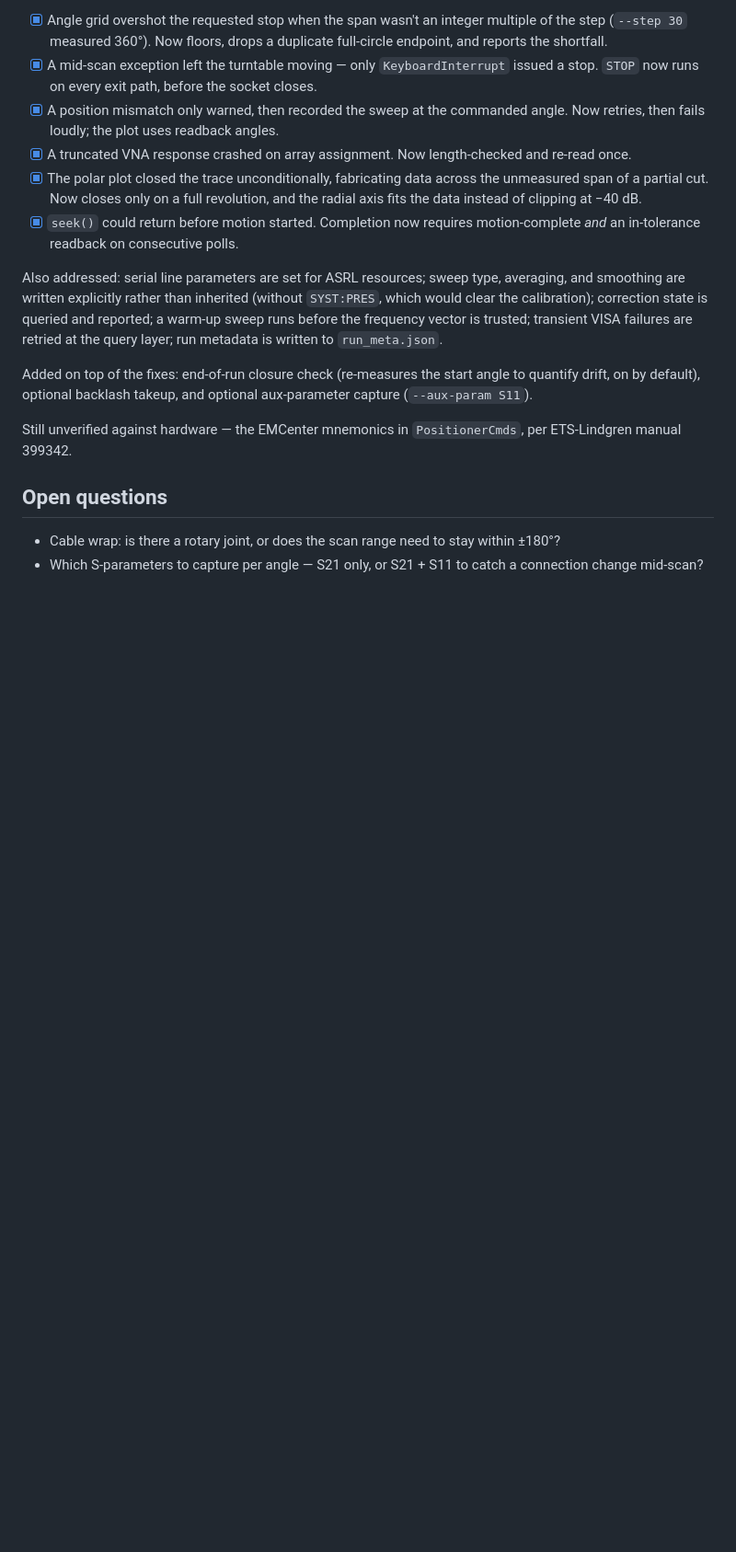
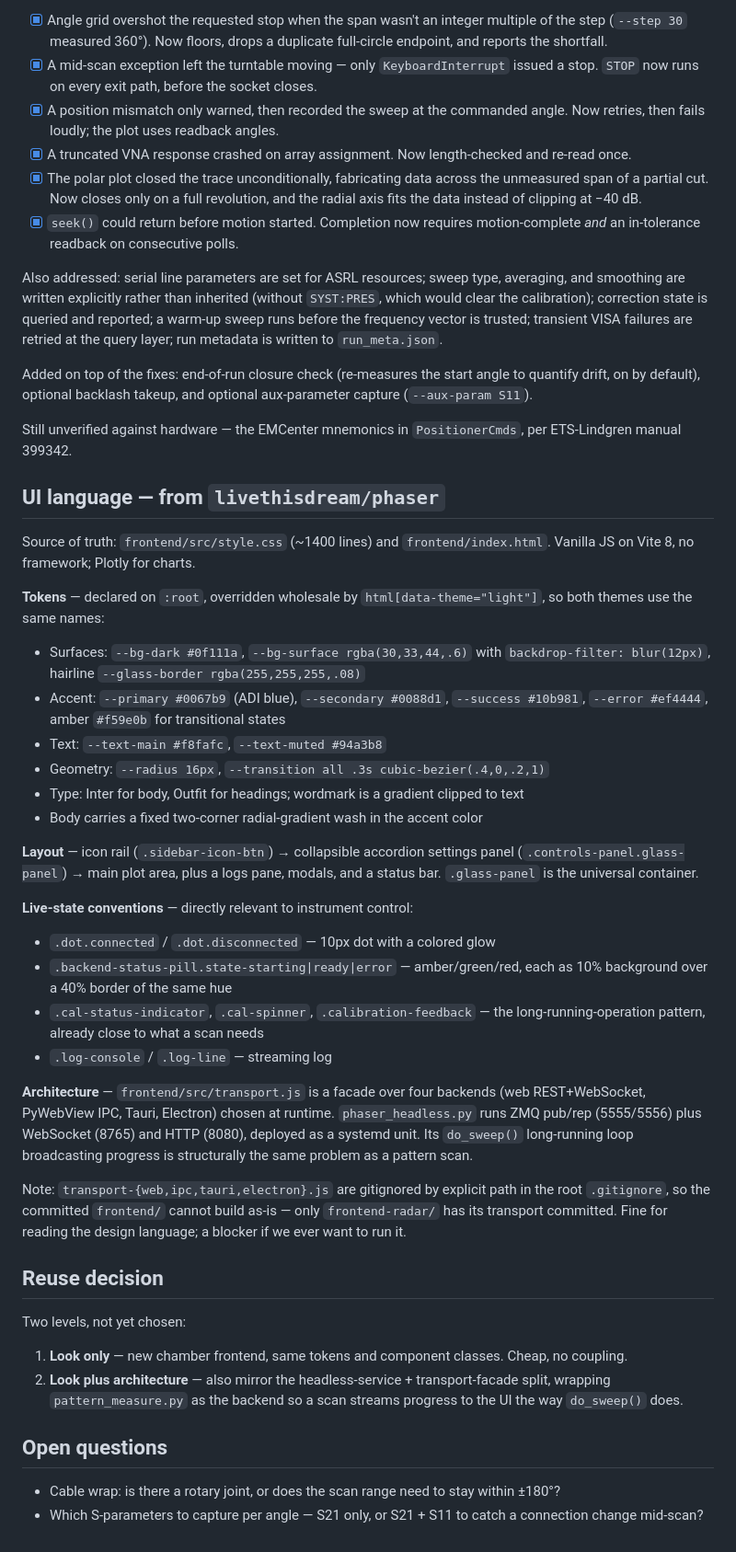
Before and after one commit to livethisdream/usafa-chamber, a Markdown page: project/USAFA-chamber_PROJECT.md, the part around one of its changes. Shown at 92% size. Drawn GitHub-style; blank space fills up the shorter version.

```diff
--- a/project/USAFA-chamber_PROJECT.md
+++ b/project/USAFA-chamber_PROJECT.md
@@ -79,6 +60,57 @@ aux-parameter capture (`--aux-param S11`).
 Still unverified against hardware — the EMCenter mnemonics in `PositionerCmds`,
 per ETS-Lindgren manual 399342.
 
+## UI language — from `livethisdream/phaser`
+
+Source of truth: `frontend/src/style.css` (~1400 lines) and `frontend/index.html`.
+Vanilla JS on Vite 8, no framework; Plotly for charts.
+
+**Tokens** — declared on `:root`, overridden wholesale by `html[data-theme="light"]`,
+so both themes use the same names:
+
+- Surfaces: `--bg-dark #0f111a`, `--bg-surface rgba(30,33,44,.6)` with
+  `backdrop-filter: blur(12px)`, hairline `--glass-border rgba(255,255,255,.08)`
+- Accent: `--primary #0067b9` (ADI blue), `--secondary #0088d1`,
+  `--success #10b981`, `--error #ef4444`, amber `#f59e0b` for transitional states
+- Text: `--text-main #f8fafc`, `--text-muted #94a3b8`
+- Geometry: `--radius 16px`, `--transition all .3s cubic-bezier(.4,0,.2,1)`
+- Type: Inter for body, Outfit for headings; wordmark is a gradient clipped to text
+- Body carries a fixed two-corner radial-gradient wash in the accent color
+
+**Layout** — icon rail (`.sidebar-icon-btn`) → collapsible accordion settings
+panel (`.controls-panel.glass-panel`) → main plot area, plus a logs pane, modals,
+and a status bar. `.glass-panel` is the universal container.
+
+**Live-state conventions** — directly relevant to instrument control:
+
+- `.dot.connected` / `.dot.disconnected` — 10px dot with a colored glow
+- `.backend-status-pill.state-starting|ready|error` — amber/green/red, each as
+  10% background over a 40% border of the same hue
+- `.cal-status-indicator`, `.cal-spinner`, `.calibration-feedback` — the
+  long-running-operation pattern, already close to what a scan needs
+- `.log-console` / `.log-line` — streaming log
+
+**Architecture** — `frontend/src/transport.js` is a facade over four backends
+(web REST+WebSocket, PyWebView IPC, Tauri, Electron) chosen at runtime.
+`phaser_headless.py` runs ZMQ pub/rep (5555/5556) plus WebSocket (8765) and
+HTTP (8080), deployed as a systemd unit. Its `do_sweep()` long-running loop
+broadcasting progress is structurally the same problem as a pattern scan.
+
+Note: `transport-{web,ipc,tauri,electron}.js` are gitignored by explicit path
+in the root `.gitignore`, so the committed `frontend/` cannot build as-is —
+only `frontend-radar/` has its transport committed. Fine for reading the design
+language; a blocker if we ever want to run it.
+
+## Reuse decision
+
+Two levels, not yet chosen:
+
+1. **Look only** — new chamber frontend, same tokens and component classes.
+   Cheap, no coupling.
+2. **Look plus architecture** — also mirror the headless-service +
+   transport-facade split, wrapping `pattern_measure.py` as the backend so a
+   scan streams progress to the UI the way `do_sweep()` does.
+
 ## Open questions
 
 - Cable wrap: is there a rotary joint, or does the scan range need to stay
```
Also changed, not shown: other parts of project/USAFA-chamber_PROJECT.md (+5 -24 lines).
